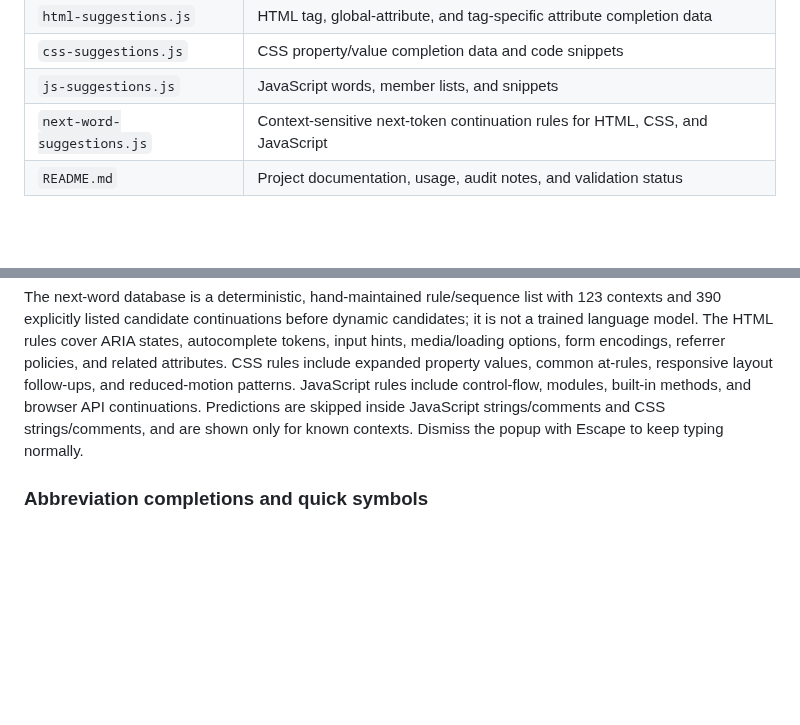
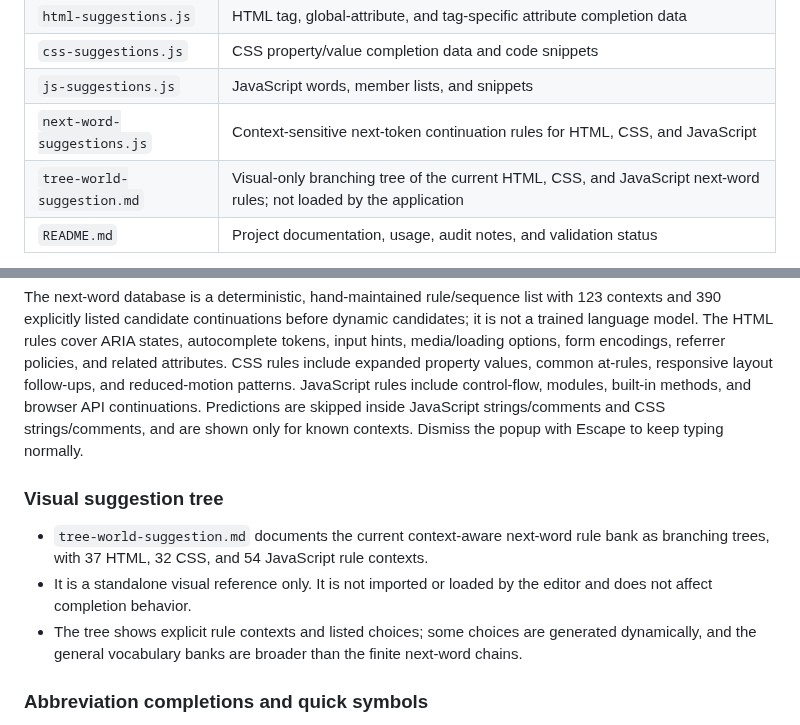
Before and after one commit to alfamaniya/Editor-html-css-js, a Markdown page: README.md, 2 parts joined by grey strips. Drawn GitHub-style; blank space fills up the shorter version.

Commit message:
docs: document visual suggestion tree in README

```diff
--- a/README.md
+++ b/README.md
@@ -39,6 +39,7 @@ The default project is intentionally small: **10 compact boxes and 10 buttons**,
 | `css-suggestions.js` | CSS property/value completion data and code snippets |
 | `js-suggestions.js` | JavaScript words, member lists, and snippets |
 | `next-word-suggestions.js` | Context-sensitive next-token continuation rules for HTML, CSS, and JavaScript |
+| `tree-world-suggestion.md` | Visual-only branching tree of the current HTML, CSS, and JavaScript next-word rules; not loaded by the application |
 | `README.md` | Project documentation, usage, audit notes, and validation status |
 
 The completion bank is split into four JavaScript data files. The HTML bank includes contextual attributes and embedded SVG/MathML elements. The CSS bank includes properties, per-property values, at-rules, pseudo-classes, pseudo-elements, functions, units, and reusable snippets. The JavaScript bank includes language and standard built-in names, browser API interfaces and members, object methods, and reusable snippets. Its vocabulary and continuations are curated against the ECMAScript specification and MDN references; newer or permission-gated browser APIs may not exist in every runtime. There is no `intellisense-data.js` file in the current repository.
@@ -65,6 +66,12 @@ After a completion is accepted, the editor checks the text before the caret agai
 - JavaScript: after const/let/var, suggest an assignment; after the assignment, suggest common initializer types; after identifiers such as document or console, suggest common members and call patterns.
 
 The next-word database is a deterministic, hand-maintained rule/sequence list with 123 contexts and 390 explicitly listed candidate continuations before dynamic candidates; it is not a trained language model. The HTML rules cover ARIA states, autocomplete tokens, input hints, media/loading options, form encodings, referrer policies, and related attributes. CSS rules include expanded property values, common at-rules, responsive layout follow-ups, and reduced-motion patterns. JavaScript rules include control-flow, modules, built-in methods, and browser API continuations. Predictions are skipped inside JavaScript strings/comments and CSS strings/comments, and are shown only for known contexts. Dismiss the popup with Escape to keep typing normally.
+
+### Visual suggestion tree
+
+- `tree-world-suggestion.md` documents the current context-aware next-word rule bank as branching trees, with 37 HTML, 32 CSS, and 54 JavaScript rule contexts.
+- It is a standalone visual reference only. It is not imported or loaded by the editor and does not affect completion behavior.
+- The tree shows explicit rule contexts and listed choices; some choices are generated dynamically, and the general vocabulary banks are broader than the finite next-word chains.
 
 ### Abbreviation completions and quick symbols
 
```
